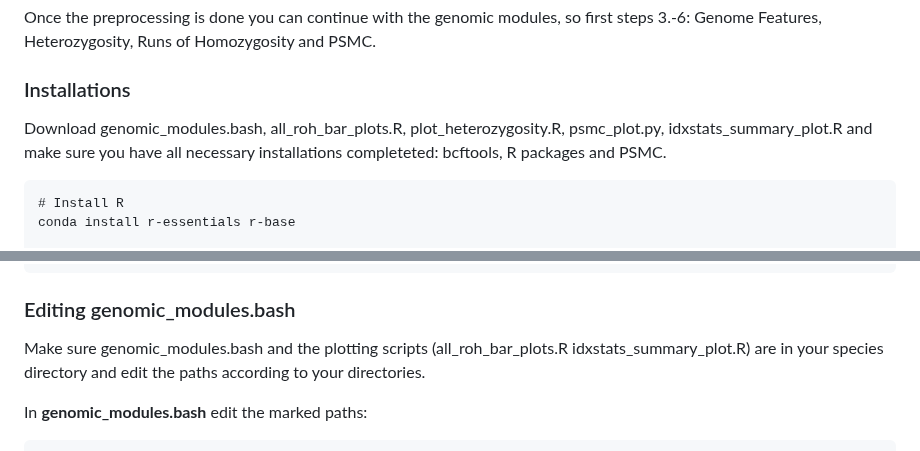
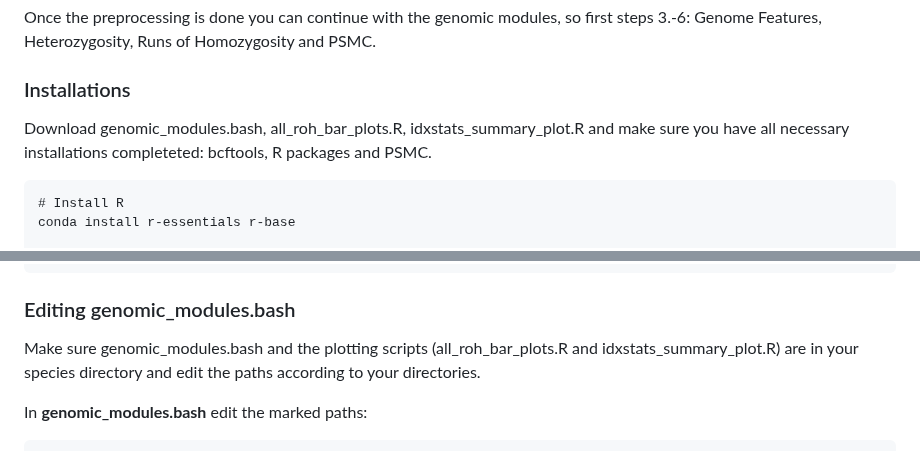
Before and after one commit to AureKylmanen/Swarmgenomics, a Markdown page: 001. Fast-track SwarmGenomics.md, 2 parts joined by grey strips. Rendered like a GitHub page.

````diff
--- a/001. Fast-track SwarmGenomics.md
+++ b/001. Fast-track SwarmGenomics.md
@@ -77,7 +77,7 @@ less nohup.out
 Once the preprocessing is done you can continue with the genomic modules, so first steps 3.-6: Genome Features, Heterozygosity, Runs of Homozygosity and PSMC.
 
 ### Installations
-Download genomic_modules.bash, all_roh_bar_plots.R, plot_heterozygosity.R, psmc_plot.py, idxstats_summary_plot.R and make sure you have all necessary installations completeted:
+Download genomic_modules.bash, all_roh_bar_plots.R, idxstats_summary_plot.R and make sure you have all necessary installations completeted:
 bcftools, R packages and PSMC.
 ```
 # Install R
@@ -112,7 +112,7 @@ git clone https://github.com/willyrv/ms-PSMC.git
 chmod +x ./*
 ```
 ### Editing genomic_modules.bash
-Make sure genomic_modules.bash and the plotting scripts (all_roh_bar_plots.R idxstats_summary_plot.R) are in your species directory and edit the paths according to your directories.
+Make sure genomic_modules.bash and the plotting scripts (all_roh_bar_plots.R and idxstats_summary_plot.R) are in your species directory and edit the paths according to your directories.
 
 In **genomic_modules.bash** edit the marked paths:
 ```
````
